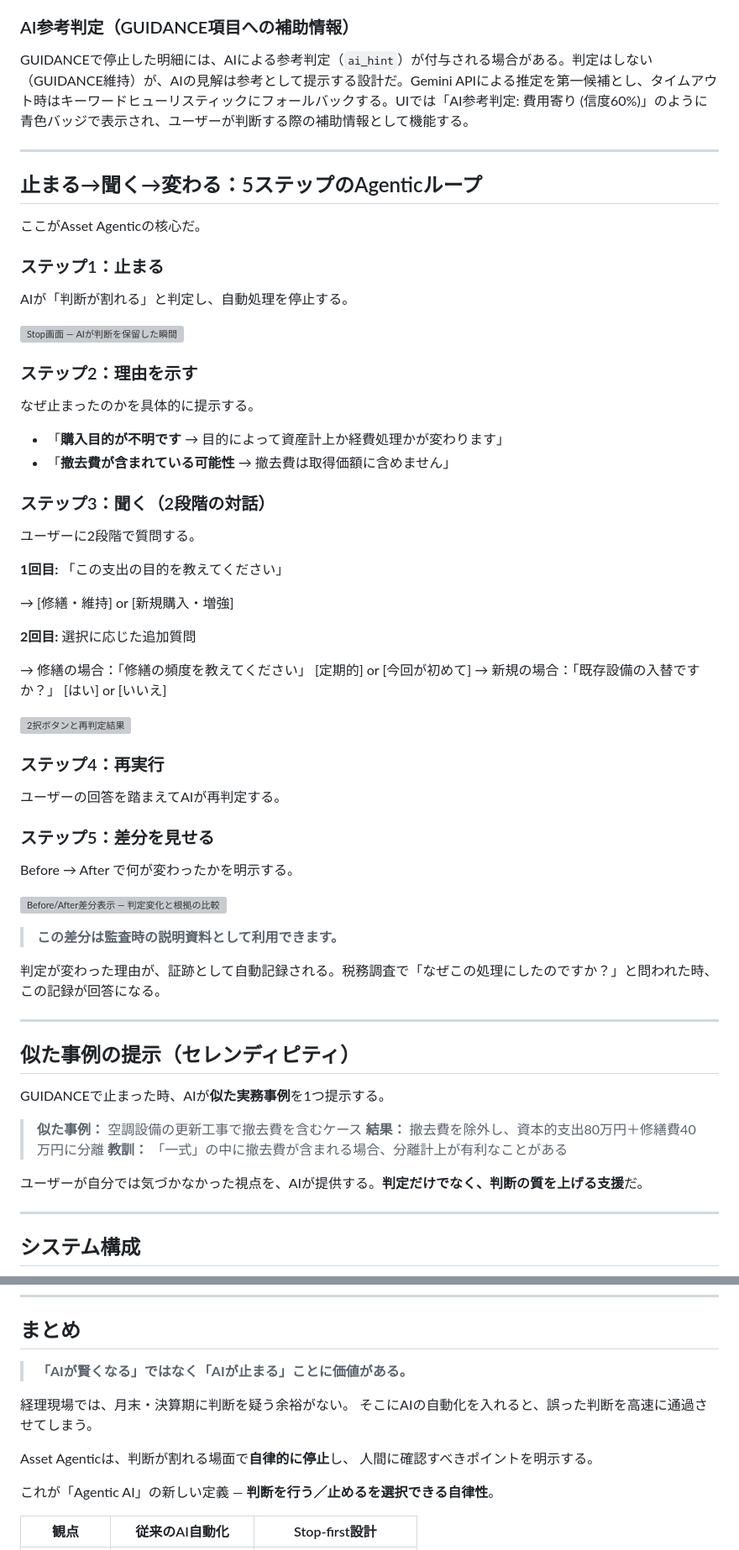
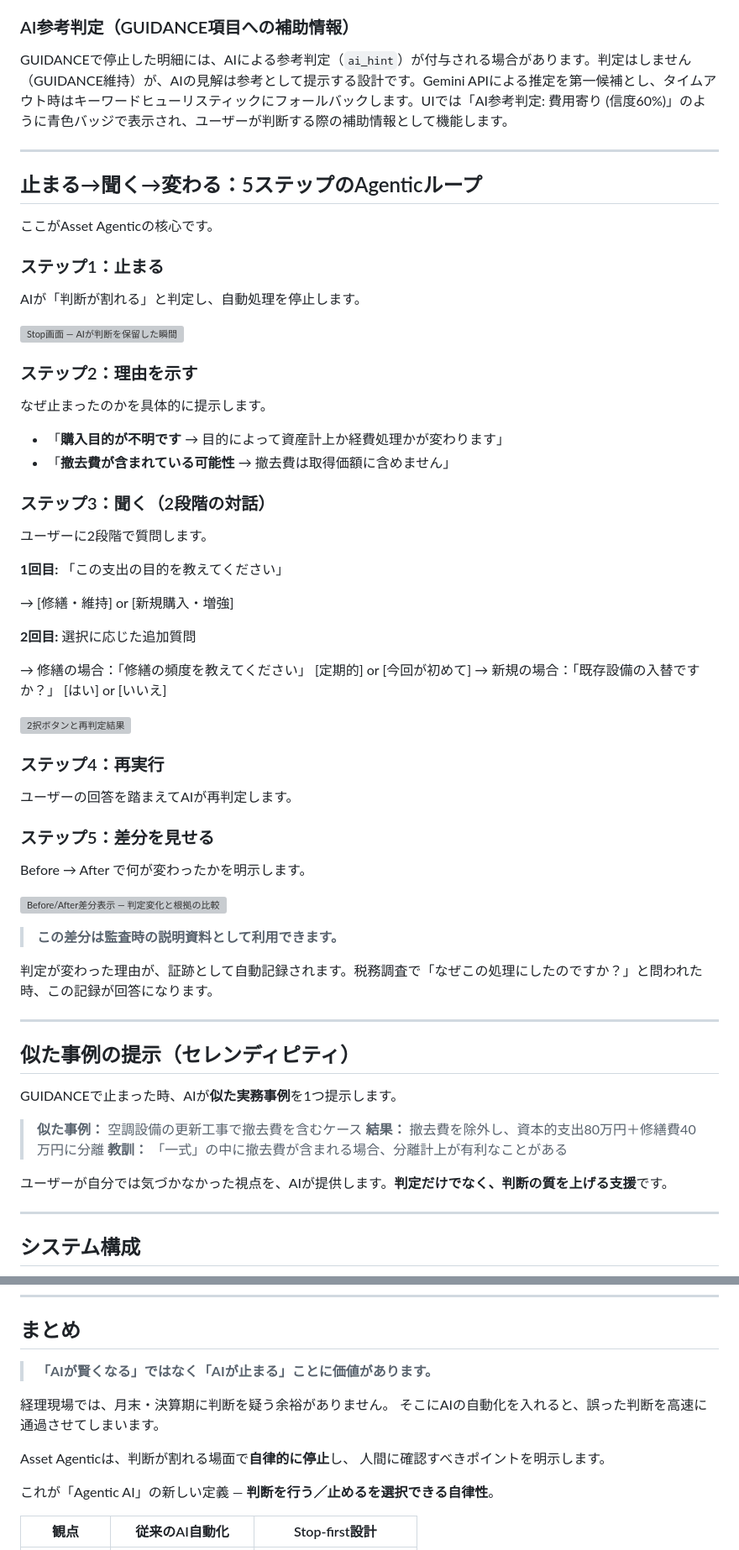
Before and after one commit to Majiro-ns/fixed-asset-agentic, a Markdown page: docs/zenn_article_draft.md, 2 parts joined by grey strips. Shown at 84% size. Drawn GitHub-style; grey boxes are pictures that could not be loaded.

```diff
--- a/docs/zenn_article_draft.md
+++ b/docs/zenn_article_draft.md
@@ -104,30 +104,30 @@ Gemini 3 Proに税法知識を注入し、**書類全体の文脈**から判定
 
 ### AI参考判定（GUIDANCE項目への補助情報）
 
-GUIDANCEで停止した明細には、AIによる参考判定（`ai_hint`）が付与される場合がある。判定はしない（GUIDANCE維持）が、AIの見解は参考として提示する設計だ。Gemini APIによる推定を第一候補とし、タイムアウト時はキーワードヒューリスティックにフォールバックする。UIでは「AI参考判定: 費用寄り (信度60%)」のように青色バッジで表示され、ユーザーが判断する際の補助情報として機能する。
+GUIDANCEで停止した明細には、AIによる参考判定（`ai_hint`）が付与される場合があります。判定はしません（GUIDANCE維持）が、AIの見解は参考として提示する設計です。Gemini APIによる推定を第一候補とし、タイムアウト時はキーワードヒューリスティックにフォールバックします。UIでは「AI参考判定: 費用寄り (信度60%)」のように青色バッジで表示され、ユーザーが判断する際の補助情報として機能します。
 
 ---
 
 ## 止まる→聞く→変わる：5ステップのAgenticループ
 
-ここがAsset Agenticの核心だ。
+ここがAsset Agenticの核心です。
 
 ### ステップ1：止まる
 
-AIが「判断が割れる」と判定し、自動処理を停止する。
+AIが「判断が割れる」と判定し、自動処理を停止します。
 
 ![Stop画面 — AIが判断を保留した瞬間](SCREENSHOT_STOP_URL)
 
 ### ステップ2：理由を示す
 
-なぜ止まったのかを具体的に提示する。
+なぜ止まったのかを具体的に提示します。
 
 - 「**購入目的が不明です** → 目的によって資産計上か経費処理かが変わります」
 - 「**撤去費が含まれている可能性** → 撤去費は取得価額に含めません」
 
 ### ステップ3：聞く（2段階の対話）
 
-ユーザーに2段階で質問する。
+ユーザーに2段階で質問します。
 
 **1回目:** 「この支出の目的を教えてください」
 
@@ -142,29 +142,29 @@ AIが「判断が割れる」と判定し、自動処理を停止する。
 
 ### ステップ4：再実行
 
-ユーザーの回答を踏まえてAIが再判定する。
+ユーザーの回答を踏まえてAIが再判定します。
 
 ### ステップ5：差分を見せる
 
-Before → After で何が変わったかを明示する。
+Before → After で何が変わったかを明示します。
 
 ![Before/After差分表示 — 判定変化と根拠の比較](SCREENSHOT_DIFF_URL)
 
 > **この差分は監査時の説明資料として利用できます。**
 
-判定が変わった理由が、証跡として自動記録される。税務調査で「なぜこの処理にしたのですか？」と問われた時、この記録が回答になる。
+判定が変わった理由が、証跡として自動記録されます。税務調査で「なぜこの処理にしたのですか？」と問われた時、この記録が回答になります。
 
 ---
 
 ## 似た事例の提示（セレンディピティ）
 
-GUIDANCEで止まった時、AIが**似た実務事例**を1つ提示する。
+GUIDANCEで止まった時、AIが**似た実務事例**を1つ提示します。
 
 > **似た事例：** 空調設備の更新工事で撤去費を含むケース
 > **結果：** 撤去費を除外し、資本的支出80万円＋修繕費40万円に分離
 > **教訓：** 「一式」の中に撤去費が含まれる場合、分離計上が有利なことがある
 
-ユーザーが自分では気づかなかった視点を、AIが提供する。**判定だけでなく、判断の質を上げる支援**だ。
+ユーザーが自分では気づかなかった視点を、AIが提供します。**判定だけでなく、判断の質を上げる支援**です。
 
 ---
 
@@ -288,13 +288,13 @@ Gemini 3 Proのプロンプトに、以下の税法知識を体系的に組み
 
 ## まとめ
 
-> **「AIが賢くなる」ではなく「AIが止まる」ことに価値がある。**
+> **「AIが賢くなる」ではなく「AIが止まる」ことに価値があります。**
 
-経理現場では、月末・決算期に判断を疑う余裕がない。
-そこにAIの自動化を入れると、誤った判断を高速に通過させてしまう。
+経理現場では、月末・決算期に判断を疑う余裕がありません。
+そこにAIの自動化を入れると、誤った判断を高速に通過させてしまいます。
 
 Asset Agenticは、判断が割れる場面で**自律的に停止**し、
-人間に確認すべきポイントを明示する。
+人間に確認すべきポイントを明示します。
 
 これが「Agentic AI」の新しい定義 ―
 **判断を行う／止めるを選択できる自律性**。
```
Also changed, not shown: other parts of docs/zenn_article_draft.md (+21 -21 lines).
